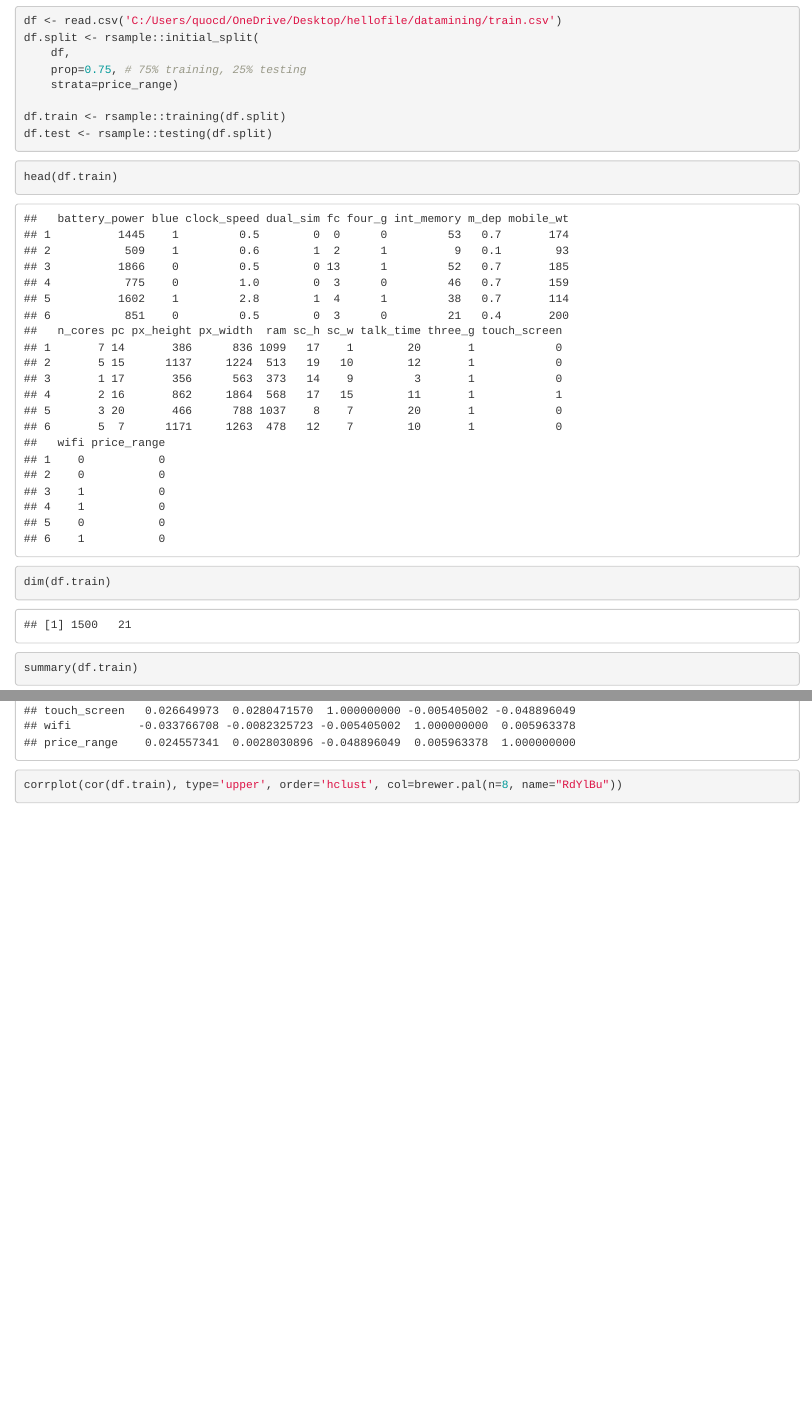
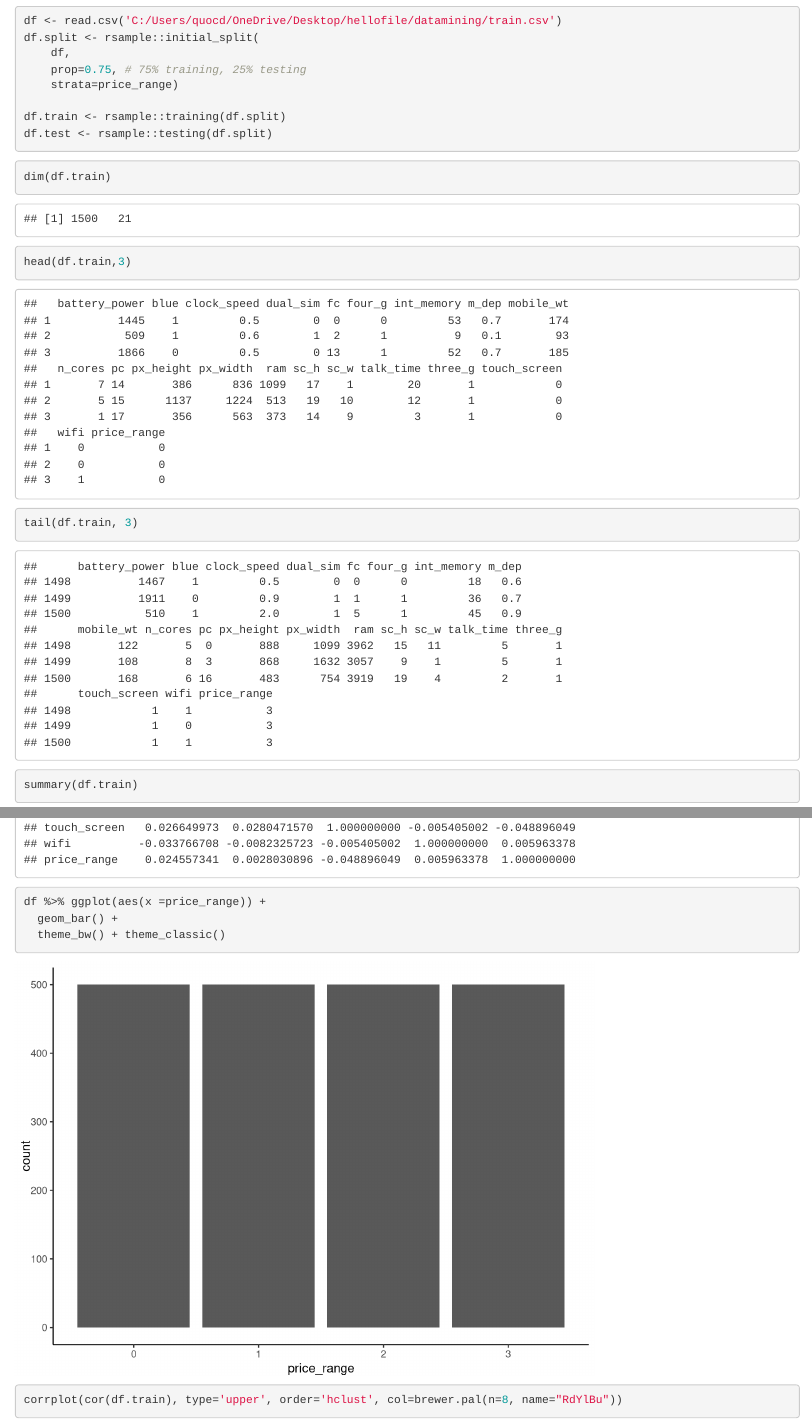
Before and after one commit to quocdunglxag123/Project-DM-Nhom10, an R Markdown document (Nhom10.rmd): the page in a window 1100 px wide, from 1410 px down, and a second part further down, joined at a grey line. Rendered offline with R 4.5, knitr and Pandoc, with nearby package versions; code that draws random numbers runs with fixed seeds of ours; some code elsewhere in the file could not run offline.

Commit message:
upload project

````diff
--- a/Nhom10.rmd
+++ b/Nhom10.rmd
@@ -69,13 +69,17 @@ df.test <- rsample::testing(df.split)
 
 ```
 
-```{r}
-head(df.train)
-```
+
 
 ```{r}
 dim(df.train)
 
+```
+```{r}
+head(df.train,3)
+```
+```{r}
+tail(df.train, 3)
 ```
 
 ```{r}
@@ -92,11 +96,16 @@ anyDuplicated((df.train))
 duplicated(df.test)
 ```
 
+
 ```{r}
 cor(df.train)
 
 ```
-
+```{r}
+df %>% ggplot(aes(x =price_range)) +
+  geom_bar() +
+  theme_bw() + theme_classic()
+```
 ```{r}
 corrplot(cor(df.train), type='upper', order='hclust', col=brewer.pal(n=8, name="RdYlBu"))
 
````
Also changed, not shown: Nhom10_files/figure-html/unnamed-chunk-10-1.png (added), Nhom10_files/figure-html/unnamed-chunk-11-1.png (added), Nhom10_files/figure-html/unnamed-chunk-12-1.png (added), Nhom10_files/figure-html/unnamed-chunk-14-1.png (added), Nhom10_files/figure-html/unnamed-chunk-9-1.png (added), Nhom10_files/figure-html/unnamed-chunk-9-2.png (added), 3 other files.
